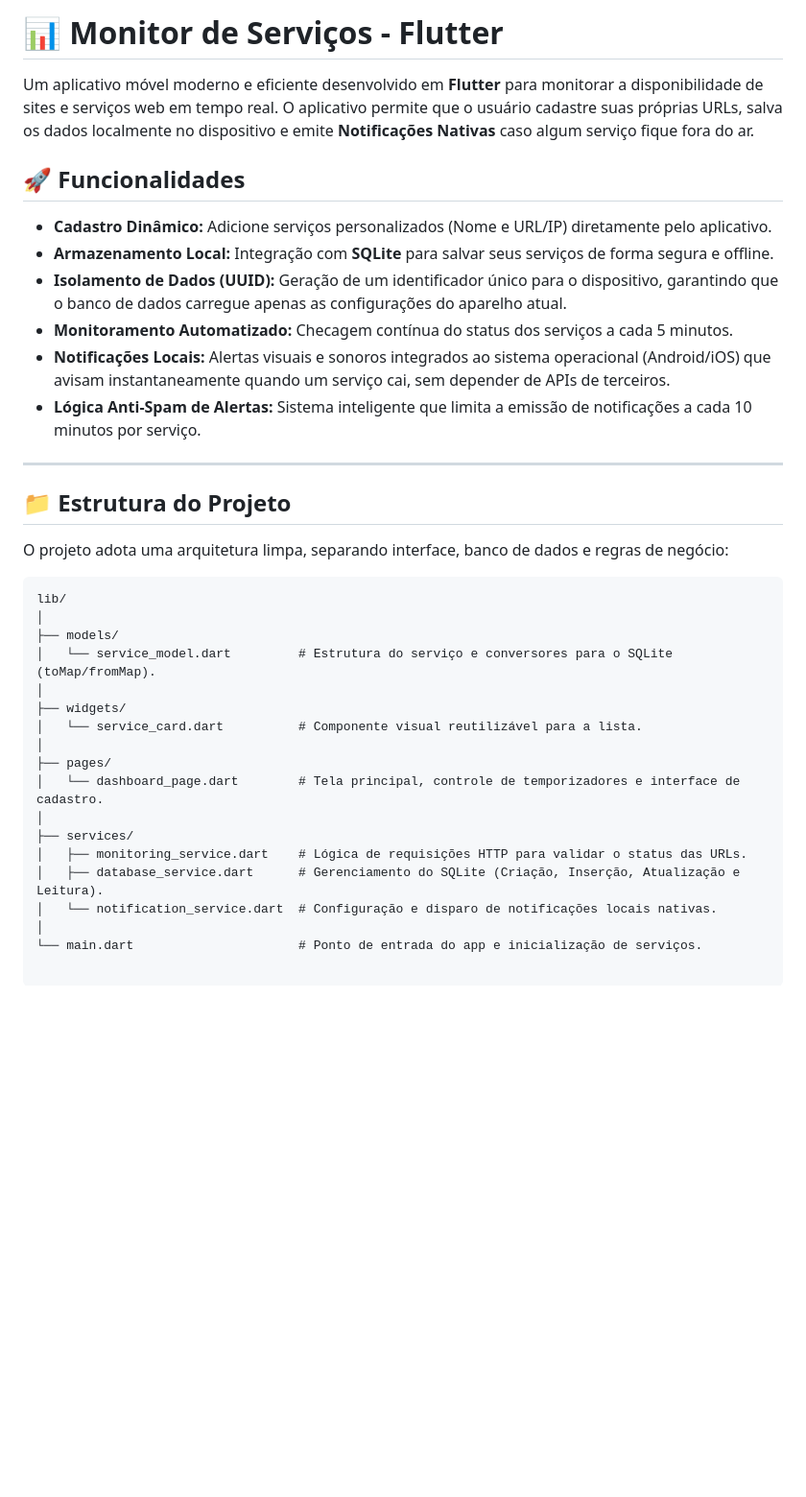
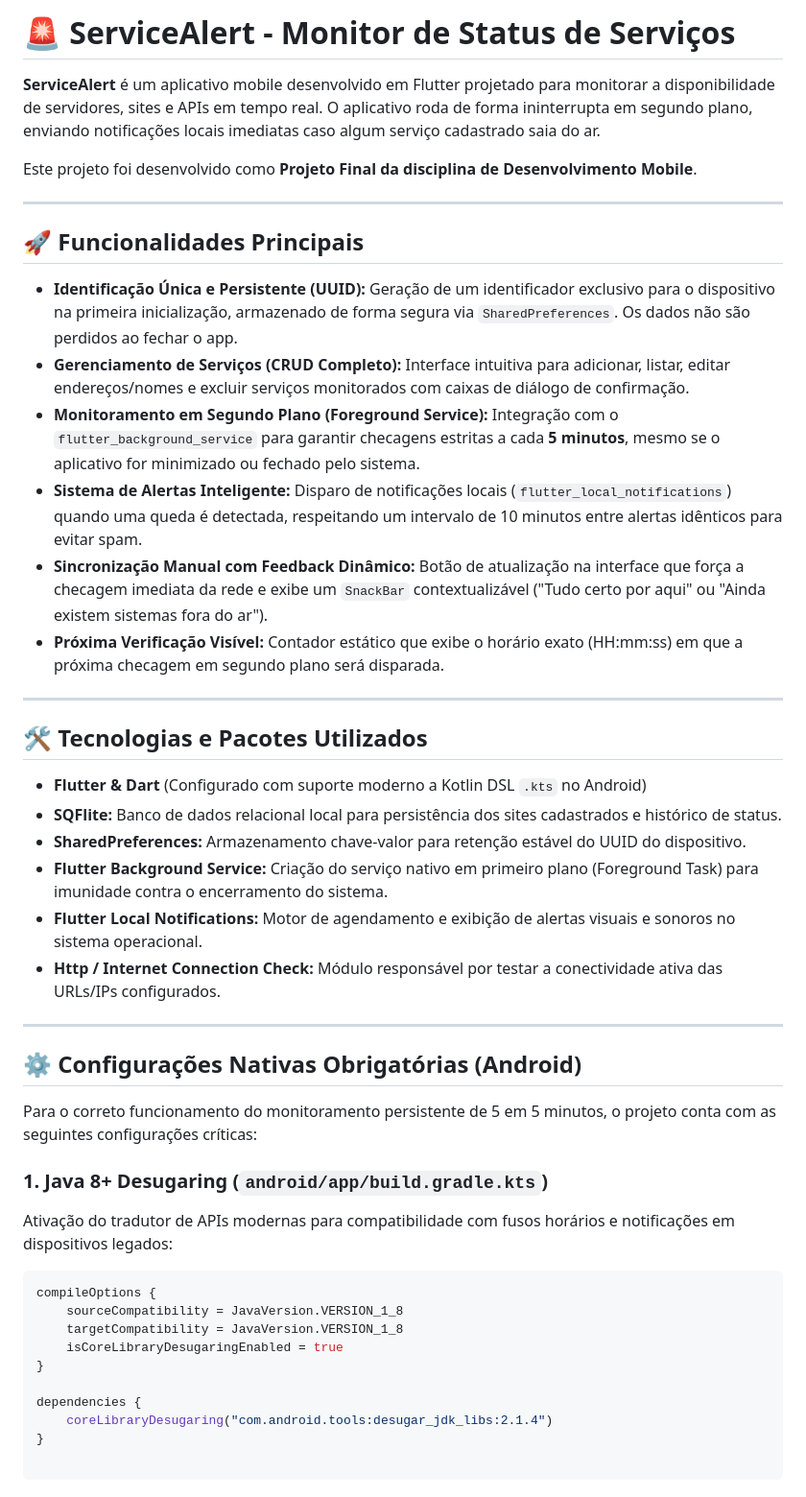
Before and after one commit to 134ndr0/projetoFinalDesenvolvimentoMobile, a Markdown page: README.md, the part around one of its changes. Shown at 96% size. Drawn GitHub-style; blank space fills up the shorter version.

````diff
--- a/README.md
+++ b/README.md
@@ -1,37 +1,49 @@
-# 📊 Monitor de Serviços - Flutter
+# 🚨 ServiceAlert - Monitor de Status de Serviços
 
-Um aplicativo móvel moderno e eficiente desenvolvido em **Flutter** para monitorar a disponibilidade de sites e serviços web em tempo real. O aplicativo permite que o usuário cadastre suas próprias URLs, salva os dados localmente no dispositivo e emite **Notificações Nativas** caso algum serviço fique fora do ar.
+**ServiceAlert** é um aplicativo mobile desenvolvido em Flutter projetado para monitorar a disponibilidade de servidores, sites e APIs em tempo real. O aplicativo roda de forma ininterrupta em segundo plano, enviando notificações locais imediatas caso algum serviço cadastrado saia do ar.
 
-## 🚀 Funcionalidades
-
-* **Cadastro Dinâmico:** Adicione serviços personalizados (Nome e URL/IP) diretamente pelo aplicativo.
-* **Armazenamento Local:** Integração com **SQLite** para salvar seus serviços de forma segura e offline.
-* **Isolamento de Dados (UUID):** Geração de um identificador único para o dispositivo, garantindo que o banco de dados carregue apenas as configurações do aparelho atual.
-* **Monitoramento Automatizado:** Checagem contínua do status dos serviços a cada 5 minutos.
-* **Notificações Locais:** Alertas visuais e sonoros integrados ao sistema operacional (Android/iOS) que avisam instantaneamente quando um serviço cai, sem depender de APIs de terceiros.
-* **Lógica Anti-Spam de Alertas:** Sistema inteligente que limita a emissão de notificações a cada 10 minutos por serviço.
+Este projeto foi desenvolvido como **Projeto Final da disciplina de Desenvolvimento Mobile**.
 
 ---
 
-## 📁 Estrutura do Projeto
+## 🚀 Funcionalidades Principais
 
-O projeto adota uma arquitetura limpa, separando interface, banco de dados e regras de negócio:
+* **Identificação Única e Persistente (UUID):** Geração de um identificador exclusivo para o dispositivo na primeira inicialização, armazenado de forma segura via `SharedPreferences`. Os dados não são perdidos ao fechar o app.
+* **Gerenciamento de Serviços (CRUD Completo):** Interface intuitiva para adicionar, listar, editar endereços/nomes e excluir serviços monitorados com caixas de diálogo de confirmação.
+* **Monitoramento em Segundo Plano (Foreground Service):** Integração com o `flutter_background_service` para garantir checagens estritas a cada **5 minutos**, mesmo se o aplicativo for minimizado ou fechado pelo sistema.
+* **Sistema de Alertas Inteligente:** Disparo de notificações locais (`flutter_local_notifications`) quando uma queda é detectada, respeitando um intervalo de 10 minutos entre alertas idênticos para evitar spam.
+* **Sincronização Manual com Feedback Dinâmico:** Botão de atualização na interface que força a checagem imediata da rede e exibe um `SnackBar` contextualizável ("Tudo certo por aqui" ou "Ainda existem sistemas fora do ar").
+* **Próxima Verificação Visível:** Contador estático que exibe o horário exato (HH:mm:ss) em que a próxima checagem em segundo plano será disparada.
 
-```text
-lib/
-│
-├── models/
-│   └── service_model.dart         # Estrutura do serviço e conversores para o SQLite (toMap/fromMap).
-│
-├── widgets/
-│   └── service_card.dart          # Componente visual reutilizável para a lista.
-│
-├── pages/
-│   └── dashboard_page.dart        # Tela principal, controle de temporizadores e interface de cadastro.
-│
-├── services/
-│   ├── monitoring_service.dart    # Lógica de requisições HTTP para validar o status das URLs.
-│   ├── database_service.dart      # Gerenciamento do SQLite (Criação, Inserção, Atualização e Leitura).
-│   └── notification_service.dart  # Configuração e disparo de notificações locais nativas.
-│
-└── main.dart                      # Ponto de entrada do app e inicialização de serviços.
+---
+
+## 🛠️ Tecnologias e Pacotes Utilizados
+
+* **Flutter & Dart** (Configurado com suporte moderno a Kotlin DSL `.kts` no Android)
+* **SQFlite:** Banco de dados relacional local para persistência dos sites cadastrados e histórico de status.
+* **SharedPreferences:** Armazenamento chave-valor para retenção estável do UUID do dispositivo.
+* **Flutter Background Service:** Criação do serviço nativo em primeiro plano (Foreground Task) para imunidade contra o encerramento do sistema.
+* **Flutter Local Notifications:** Motor de agendamento e exibição de alertas visuais e sonoros no sistema operacional.
+* **Http / Internet Connection Check:** Módulo responsável por testar a conectividade ativa das URLs/IPs configurados.
+
+---
+
+## ⚙️ Configurações Nativas Obrigatórias (Android)
+
+Para o correto funcionamento do monitoramento persistente de 5 em 5 minutos, o projeto conta com as seguintes configurações críticas:
+
+### 1. Java 8+ Desugaring (`android/app/build.gradle.kts`)
+Ativação do tradutor de APIs modernas para compatibilidade com fusos horários e notificações em dispositivos legados:
+```kotlin
+compileOptions {
+    sourceCompatibility = JavaVersion.VERSION_1_8
+    targetCompatibility = JavaVersion.VERSION_1_8
+    isCoreLibraryDesugaringEnabled = true
+}
+
+dependencies {
+    coreLibraryDesugaring("com.android.tools:desugar_jdk_libs:2.1.4")
+}
+
+```
+
````
Also changed, not shown: other parts of README.md (+33 -38 lines).
